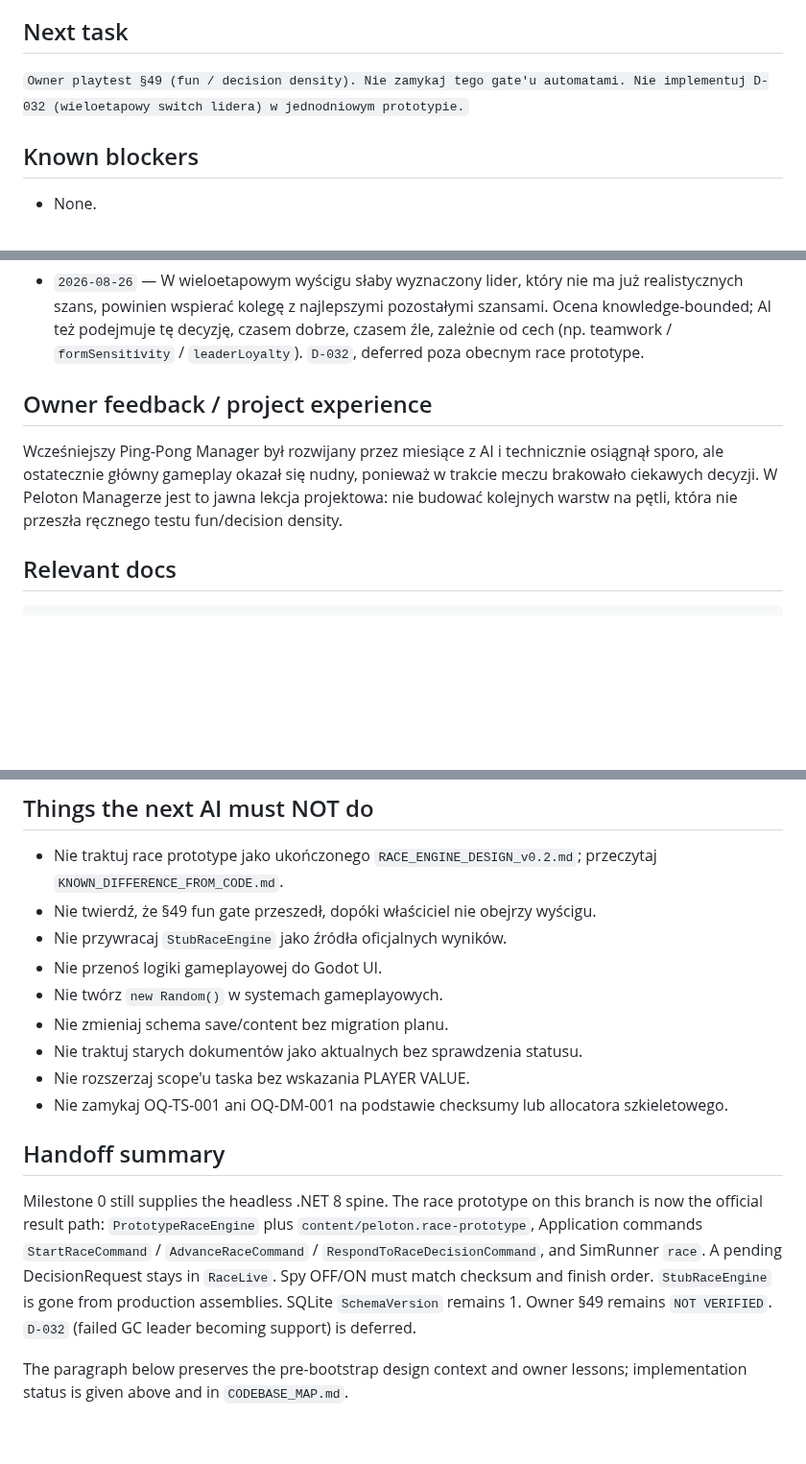
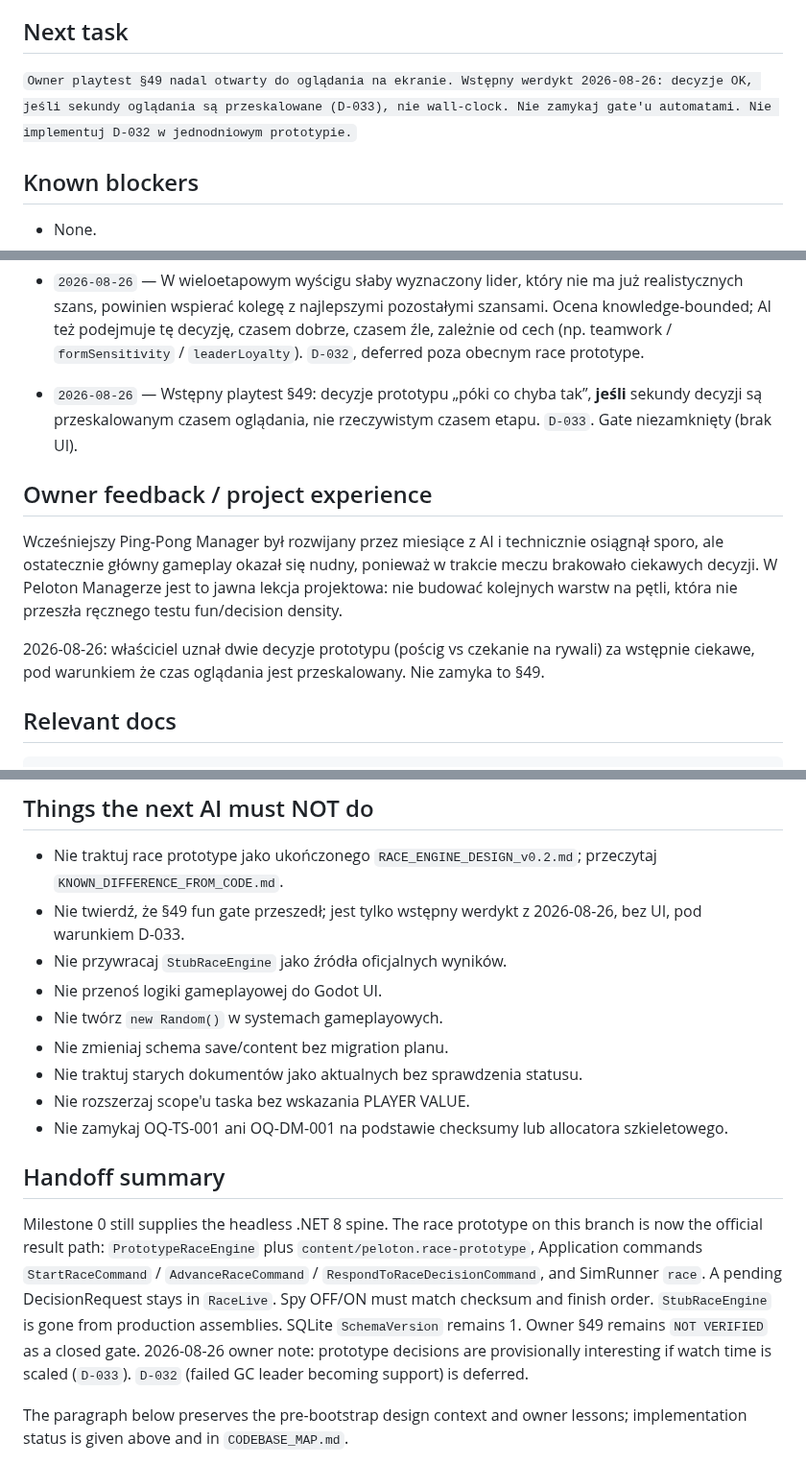
Before and after one commit to DatJikun/peloton-manager, a Markdown page: HANDOFF.md, 3 parts joined by grey strips. Shown at 96% size. GitHub-like rendering; blank space fills up the shorter version.

````diff
--- a/HANDOFF.md
+++ b/HANDOFF.md
@@ -65,7 +65,7 @@ On branch `feature/race-engine-prototype`. Tasks 1–8 implemented. Owner §49 f
 - [x] Testing v0.1 (DRAFT)
 
 ## Next task
-`Owner playtest §49 (fun / decision density). Nie zamykaj tego gate'u automatami. Nie implementuj D-032 (wieloetapowy switch lidera) w jednodniowym prototypie.`
+`Owner playtest §49 nadal otwarty do oglądania na ekranie. Wstępny werdykt 2026-08-26: decyzje OK, jeśli sekundy oglądania są przeskalowane (D-033), nie wall-clock. Nie zamykaj gate'u automatami. Nie implementuj D-032 w jednodniowym prototypie.`
 
 ## Known blockers
 - None.
@@ -115,9 +115,12 @@ Career Hub), albo stub wyścigu udający prawdziwy Race Engine.
 - `2026-08-25` — TESTING_v0.1.md jest kontraktem warstw, goldenów i gate'ów; nie implementuje testów.
 - `2026-08-25` — Kanoniczna ścieżka developmentu/testów to Dynamic + Advanced + Guessed. Trzy osie New Game zostają niezależnymi polami scenariusza, nie 27 osobnymi grami.
 - `2026-08-26` — W wieloetapowym wyścigu słaby wyznaczony lider, który nie ma już realistycznych szans, powinien wspierać kolegę z najlepszymi pozostałymi szansami. Ocena knowledge-bounded; AI też podejmuje tę decyzję, czasem dobrze, czasem źle, zależnie od cech (np. teamwork / `formSensitivity` / `leaderLoyalty`). `D-032`, deferred poza obecnym race prototype.
+- `2026-08-26` — Wstępny playtest §49: decyzje prototypu „póki co chyba tak”, **jeśli** sekundy decyzji są przeskalowanym czasem oglądania, nie rzeczywistym czasem etapu. `D-033`. Gate niezamknięty (brak UI).
 
 ## Owner feedback / project experience
 Wcześniejszy Ping-Pong Manager był rozwijany przez miesiące z AI i technicznie osiągnął sporo, ale ostatecznie główny gameplay okazał się nudny, ponieważ w trakcie meczu brakowało ciekawych decyzji. W Peloton Managerze jest to jawna lekcja projektowa: nie budować kolejnych warstw na pętli, która nie przeszła ręcznego testu fun/decision density.
+
+2026-08-26: właściciel uznał dwie decyzje prototypu (pościg vs czekanie na rywali) za wstępnie ciekawe, pod warunkiem że czas oglądania jest przeskalowany. Nie zamyka to §49.
 
 ## Relevant docs
 ```text
@@ -162,7 +165,7 @@ dotnet run --project tools/Peloton.SimRunner -- race --scenario race-scenario.pe
 
 ## Things the next AI must NOT do
 - Nie traktuj race prototype jako ukończonego `RACE_ENGINE_DESIGN_v0.2.md`; przeczytaj `KNOWN_DIFFERENCE_FROM_CODE.md`.
-- Nie twierdź, że §49 fun gate przeszedł, dopóki właściciel nie obejrzy wyścigu.
+- Nie twierdź, że §49 fun gate przeszedł; jest tylko wstępny werdykt z 2026-08-26, bez UI, pod warunkiem D-033.
 - Nie przywracaj `StubRaceEngine` jako źródła oficjalnych wyników.
 - Nie przenoś logiki gameplayowej do Godot UI.
 - Nie twórz `new Random()` w systemach gameplayowych.
@@ -172,7 +175,7 @@ dotnet run --project tools/Peloton.SimRunner -- race --scenario race-scenario.pe
 - Nie zamykaj OQ-TS-001 ani OQ-DM-001 na podstawie checksumy lub allocatora szkieletowego.
 
 ## Handoff summary
-Milestone 0 still supplies the headless .NET 8 spine. The race prototype on this branch is now the official result path: `PrototypeRaceEngine` plus `content/peloton.race-prototype`, Application commands `StartRaceCommand` / `AdvanceRaceCommand` / `RespondToRaceDecisionCommand`, and SimRunner `race`. A pending DecisionRequest stays in `RaceLive`. Spy OFF/ON must match checksum and finish order. `StubRaceEngine` is gone from production assemblies. SQLite `SchemaVersion` remains 1. Owner §49 remains `NOT VERIFIED`. `D-032` (failed GC leader becoming support) is deferred.
+Milestone 0 still supplies the headless .NET 8 spine. The race prototype on this branch is now the official result path: `PrototypeRaceEngine` plus `content/peloton.race-prototype`, Application commands `StartRaceCommand` / `AdvanceRaceCommand` / `RespondToRaceDecisionCommand`, and SimRunner `race`. A pending DecisionRequest stays in `RaceLive`. Spy OFF/ON must match checksum and finish order. `StubRaceEngine` is gone from production assemblies. SQLite `SchemaVersion` remains 1. Owner §49 remains `NOT VERIFIED` as a closed gate. 2026-08-26 owner note: prototype decisions are provisionally interesting if watch time is scaled (`D-033`). `D-032` (failed GC leader becoming support) is deferred.
 
 The paragraph below preserves the pre-bootstrap design context and owner lessons; implementation status is given above and in `CODEBASE_MAP.md`.
 
````
Also changed, not shown: DECISIONS.md (+7 -0 lines), RACE_ENGINE_DESIGN_v0.2.md (+2 -0 lines).
